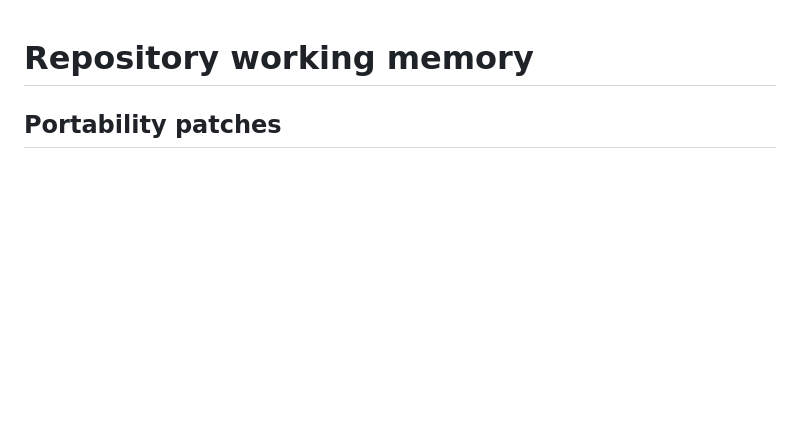
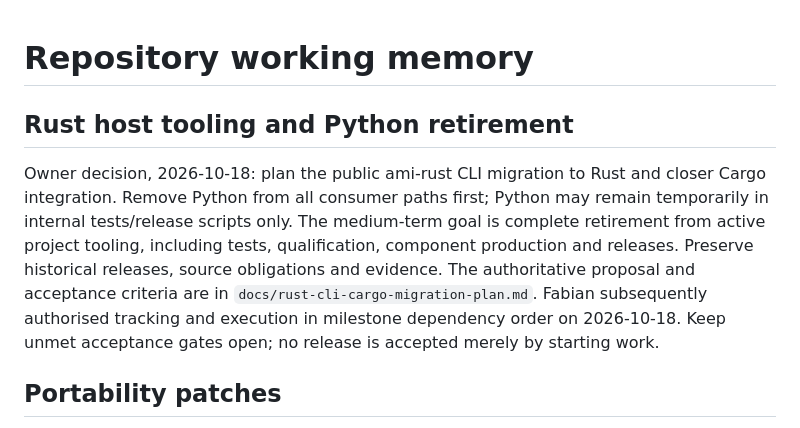
Before and after one commit to metaneutrons/ami-rust, a Markdown page: AGENTS.md, the part around the change. Drawn GitHub-style; blank space fills up the shorter version.

```diff
--- a/AGENTS.md
+++ b/AGENTS.md
@@ -1,4 +1,16 @@
 # Repository working memory
+
+## Rust host tooling and Python retirement
+
+Owner decision, 2026-10-18: plan the public ami-rust CLI migration to Rust and
+closer Cargo integration. Remove Python from all consumer paths first; Python
+may remain temporarily in internal tests/release scripts only. The medium-term
+goal is complete retirement from active project tooling, including tests,
+qualification, component production and releases. Preserve historical releases,
+source obligations and evidence. The authoritative proposal and acceptance
+criteria are in `docs/rust-cli-cargo-migration-plan.md`. Fabian subsequently
+authorised tracking and execution in milestone dependency order on 2026-10-18.
+Keep unmet acceptance gates open; no release is accepted merely by starting work.
 
 ## Portability patches
 
```
Also changed, not shown: README.md (+6 -0 lines), docs/rust-cli-cargo-migration-plan.md (added, +402 -0 lines).
